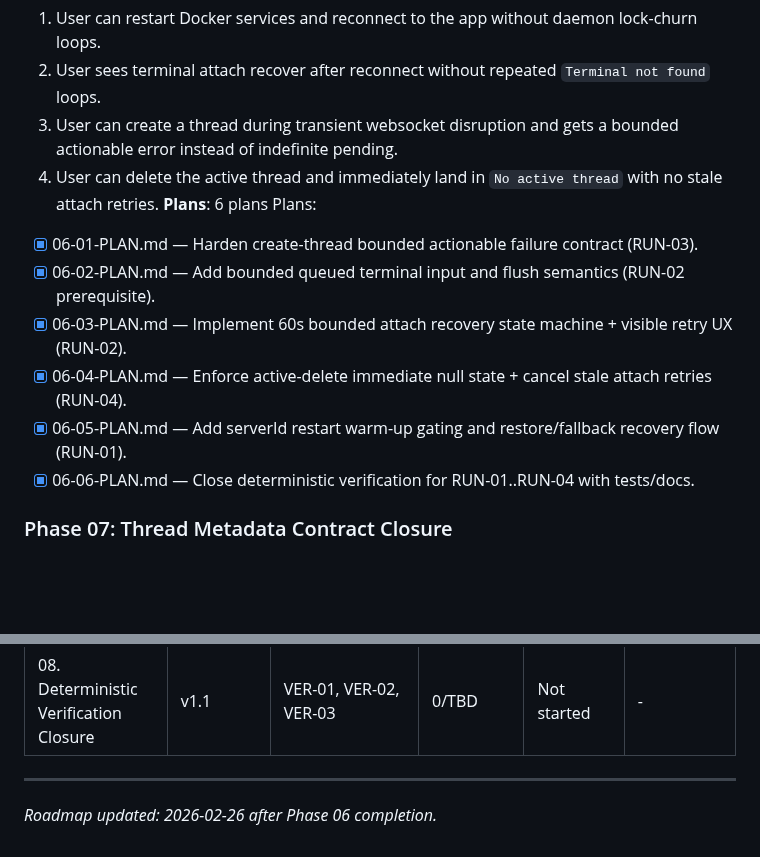
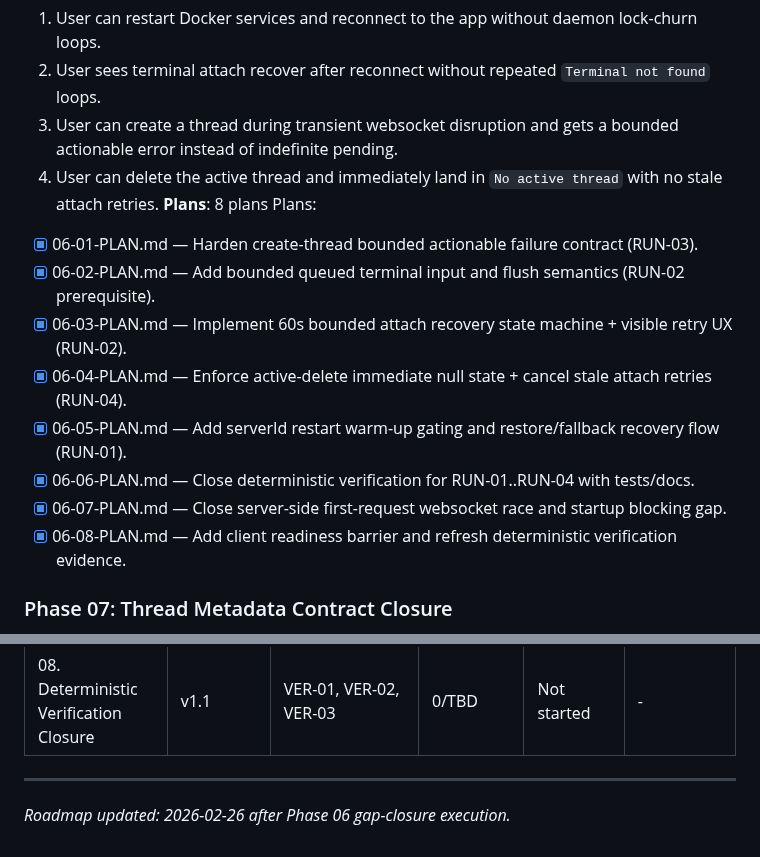
Before and after one commit to oisincoveney/oisin-ui, a Markdown page: .planning/ROADMAP.md, 2 parts joined by grey strips. GitHub-like rendering; blank space fills up the shorter version.

Commit message:
docs(06): complete runtime-reliability-hardening phase

```diff
--- a/.planning/ROADMAP.md
+++ b/.planning/ROADMAP.md
@@ -26,7 +26,7 @@ v1.1 Hardening closes the remaining reliability and verification gaps from v1 so
   2. User sees terminal attach recover after reconnect without repeated `Terminal not found` loops.
   3. User can create a thread during transient websocket disruption and gets a bounded actionable error instead of indefinite pending.
   4. User can delete the active thread and immediately land in `No active thread` with no stale attach retries.
-**Plans**: 6 plans
+**Plans**: 8 plans
 Plans:
 - [x] 06-01-PLAN.md — Harden create-thread bounded actionable failure contract (RUN-03).
 - [x] 06-02-PLAN.md — Add bounded queued terminal input and flush semantics (RUN-02 prerequisite).
@@ -34,6 +34,8 @@ Plans:
 - [x] 06-04-PLAN.md — Enforce active-delete immediate null state + cancel stale attach retries (RUN-04).
 - [x] 06-05-PLAN.md — Add serverId restart warm-up gating and restore/fallback recovery flow (RUN-01).
 - [x] 06-06-PLAN.md — Close deterministic verification for RUN-01..RUN-04 with tests/docs.
+- [x] 06-07-PLAN.md — Close server-side first-request websocket race and startup blocking gap.
+- [x] 06-08-PLAN.md — Add client readiness barrier and refresh deterministic verification evidence.
 
 ### Phase 07: Thread Metadata Contract Closure
 **Goal**: Users always stay on the correct project/thread context through ensure-default, thread switching, reconnect, and refresh.
@@ -64,4 +66,4 @@ Plans:
 | 08. Deterministic Verification Closure | v1.1 | VER-01, VER-02, VER-03 | 0/TBD | Not started | - |
 
 ---
-_Roadmap updated: 2026-02-26 after Phase 06 completion._
+_Roadmap updated: 2026-02-26 after Phase 06 gap-closure execution._
```
Also changed, not shown: other parts of .planning/ROADMAP.md (+1 -1 lines), .planning/STATE.md (+6 -6 lines), 1 other file.
